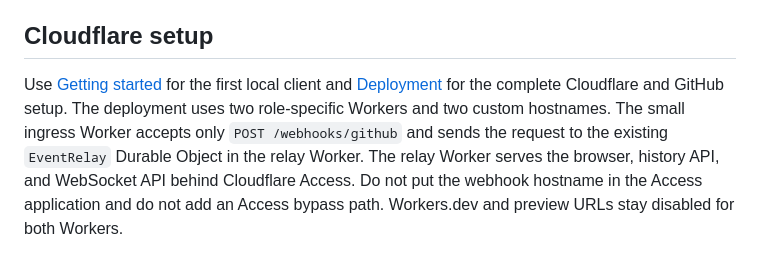
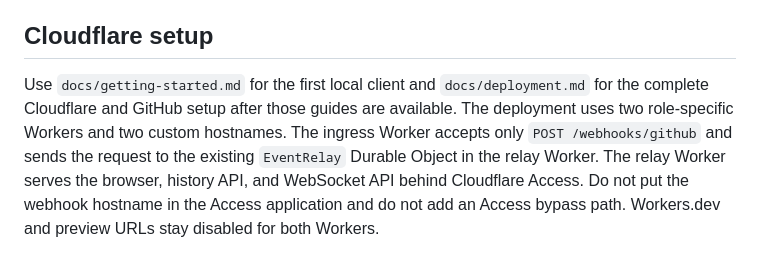
Before and after one commit to lucasavila00/github-webhook-relay, a Markdown page: docs/operations.md, the part around the change. Rendered like a GitHub page.

Commit message:
Defer links to pending deployment guides

```diff
--- a/docs/operations.md
+++ b/docs/operations.md
@@ -6,11 +6,12 @@ protected workflows pass after they reach the default branch.
 
 ## Cloudflare setup
 
-Use [Getting started](getting-started.md) for the first local client and
-[Deployment](deployment.md) for the complete Cloudflare and GitHub setup. The
-deployment uses two role-specific Workers and two custom hostnames. The small
-ingress Worker accepts only `POST /webhooks/github` and sends the request to
-the existing `EventRelay` Durable Object in the relay Worker. The relay Worker
+Use `docs/getting-started.md` for the first local client and
+`docs/deployment.md` for the complete Cloudflare and GitHub setup after those
+guides are available. The deployment uses two role-specific Workers and two
+custom hostnames. The ingress Worker accepts only `POST /webhooks/github` and
+sends the request to the existing `EventRelay` Durable Object in the relay
+Worker. The relay Worker
 serves the browser, history API, and WebSocket API behind Cloudflare Access.
 Do not put the webhook hostname in the Access application and do not add an
 Access bypass path. Workers.dev and preview URLs stay disabled for both
```
